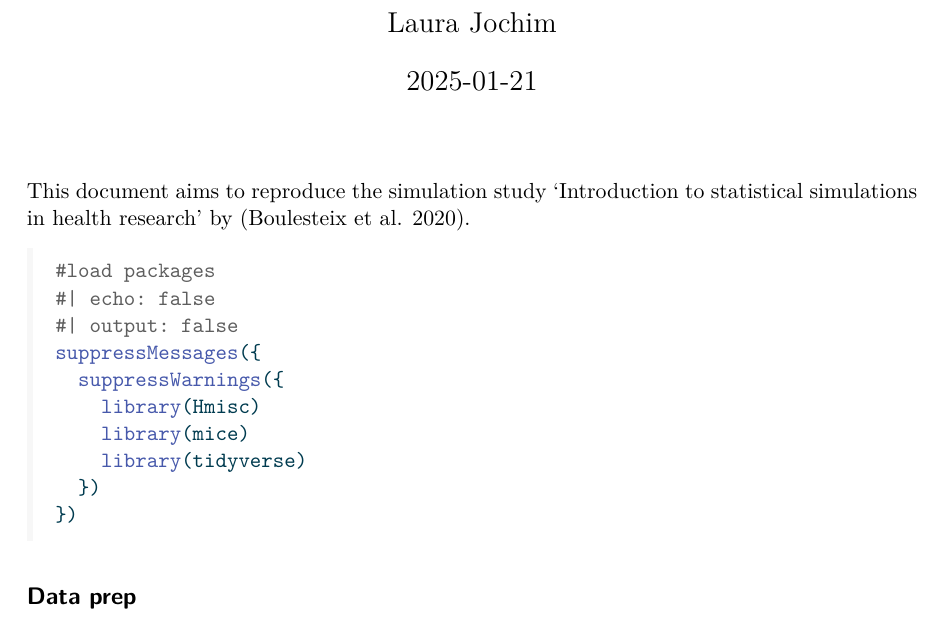
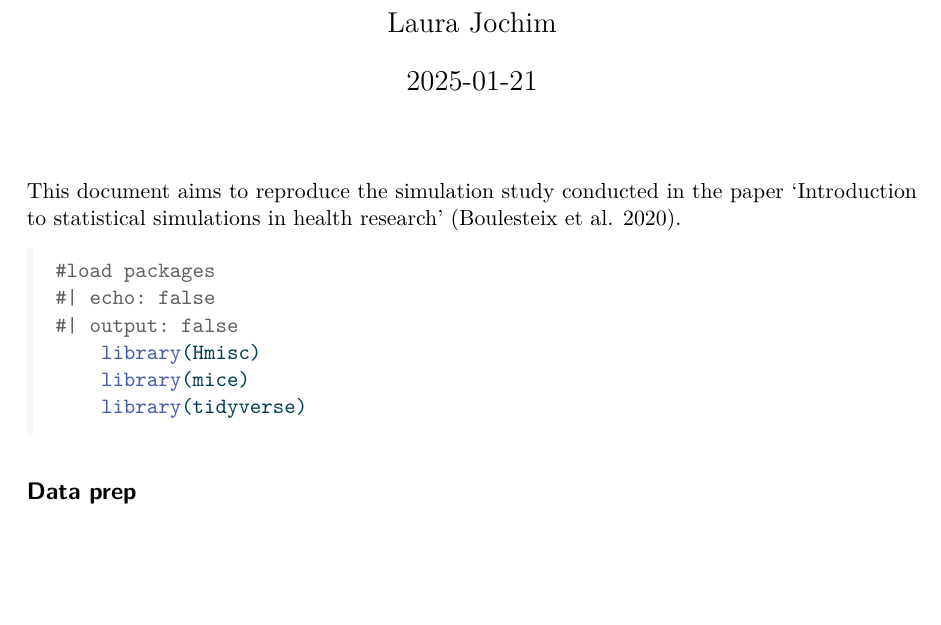
Before and after one commit to laurajochim/markup-course, a Quarto document (01_research_compendium/analysis/res_comp.qmd): part of page 1 of 6, cut so that both start at the same text, the shorter picture padded with empty space. The pictures show the output file 01_research_compendium/analysis/res_comp.pdf that the author committed with the source.

Commit message:
wording changes

````diff
--- a/01_research_compendium/analysis/res_comp.qmd
+++ b/01_research_compendium/analysis/res_comp.qmd
@@ -6,20 +6,16 @@ format: pdf
 bibliography: references.bib
 ---
 
-This document aims to reproduce the simulation study 'Introduction to statistical simulations in health research' by [@boulesteixIntroductionStatisticalSimulations2020].
+This document aims to reproduce the simulation study conducted in the paper 'Introduction to statistical simulations in health research' [@boulesteixIntroductionStatisticalSimulations2020].
 
 
-```{r}
+```{r, warning=FALSE, message=FALSE}
 #load packages
 #| echo: false
 #| output: false
-suppressMessages({
-  suppressWarnings({
     library(Hmisc)
     library(mice)
     library(tidyverse)
-  })
-})
 ```
 
 ## Data prep
````
Also changed, not shown: 01_research_compendium/analysis/res_comp.pdf.
